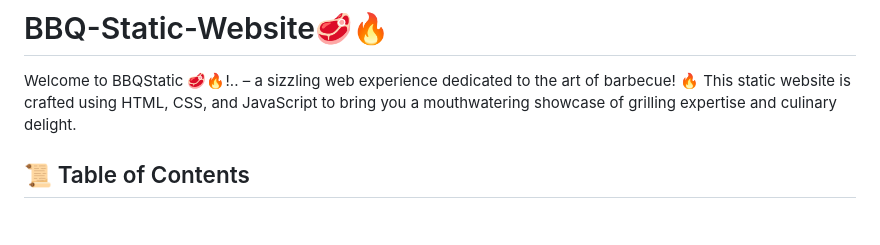
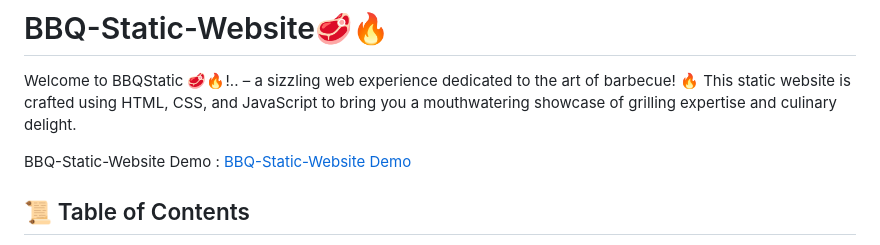
Before and after one commit to NikitaRabade/BBQ-Static-Website, a Markdown page: README.md, the part around the change. Drawn GitHub-style; blank space fills up the shorter version.

```diff
--- a/README.md
+++ b/README.md
@@ -1,5 +1,7 @@
 # BBQ-Static-Website🥩🔥
 Welcome to BBQStatic 🥩🔥!.. – a sizzling web experience dedicated to the art of barbecue! 🔥 This static website is crafted using HTML, CSS, and JavaScript to bring you a mouthwatering showcase of grilling expertise and culinary delight.
+
+BBQ-Static-Website Demo :  [BBQ-Static-Website Demo](https://nikitarabade.github.io/BBQ-Static-Website/)
 
 ## 📜 Table of Contents
 
```
